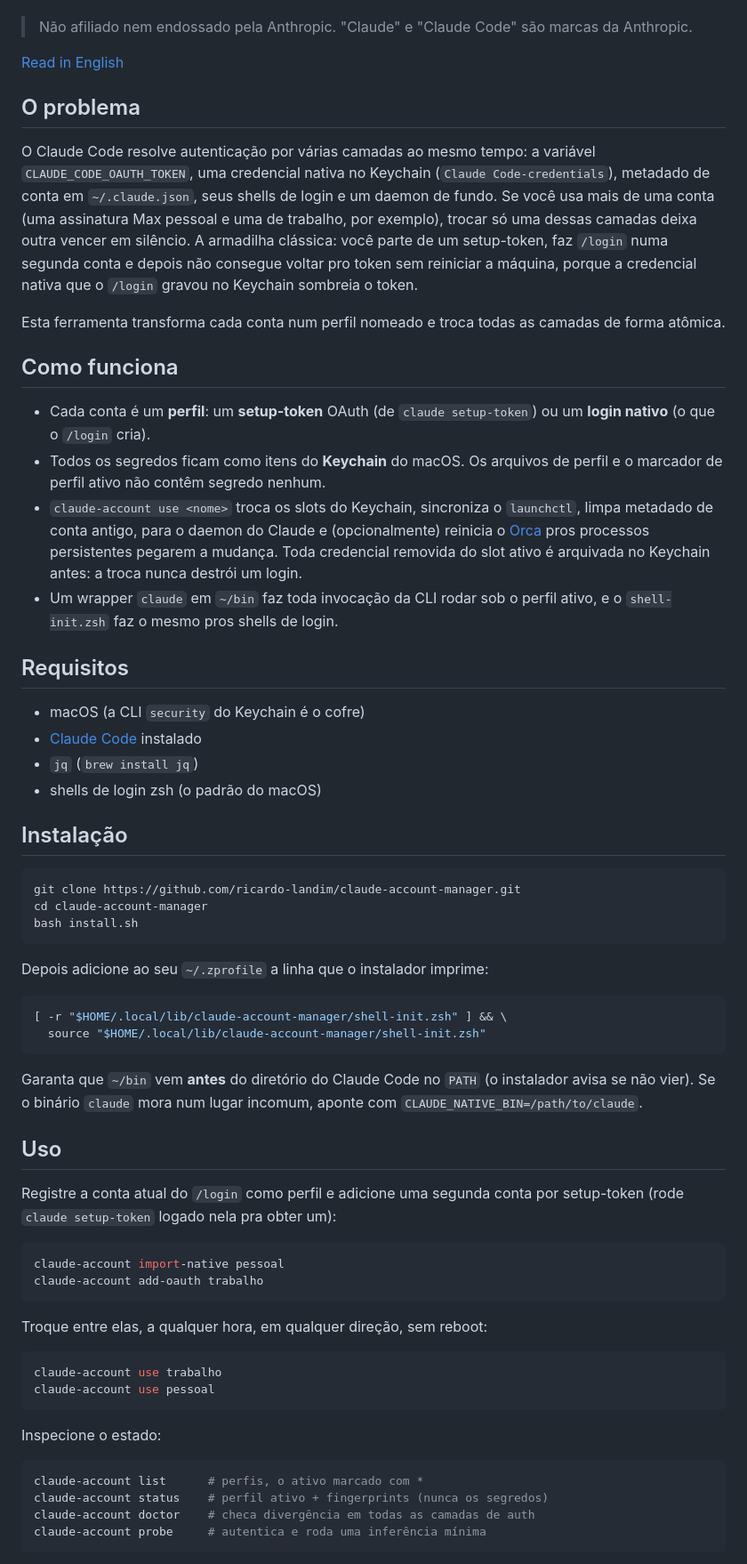
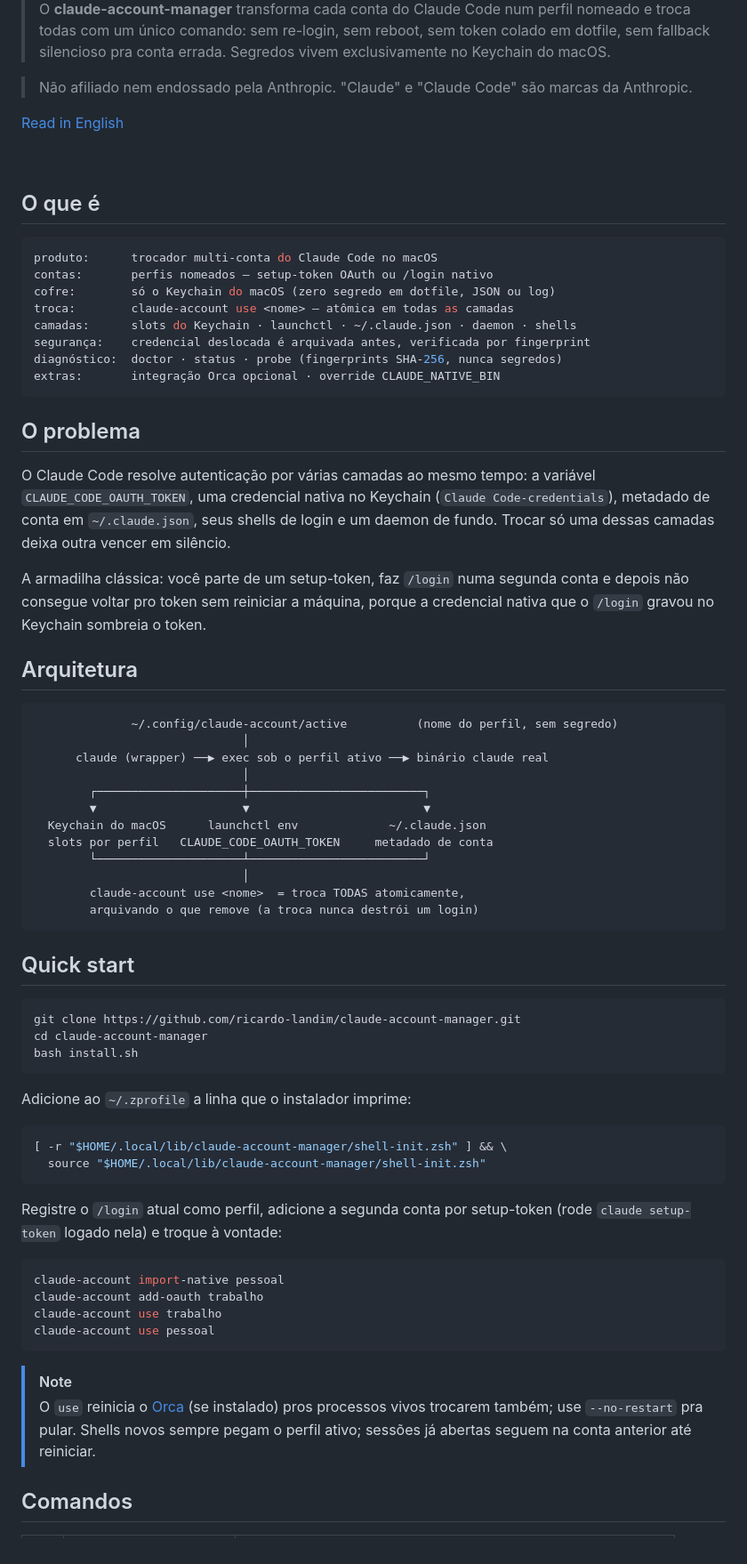
Before and after one commit to leonardocandiani/claude-account-manager, a Markdown page: README.pt-BR.md, the part around one of its changes. Shown at 89% size. Drawn GitHub-style.

Commit message:
docs: README in the house instance style, banner, badges and architecture

````diff
--- a/README.pt-BR.md
+++ b/README.pt-BR.md
@@ -6,41 +20,53 @@ conta errada.
+> O **claude-account-manager** transforma cada conta do Claude Code num perfil nomeado e troca todas com um único comando: sem re-login, sem reboot, sem token colado em dotfile, sem fallback silencioso pra conta errada. Segredos vivem exclusivamente no Keychain do macOS.
 
 > Não afiliado nem endossado pela Anthropic. "Claude" e "Claude Code" são marcas da Anthropic.
 
 [Read in English](README.md)
 
+<br>
+
+## O que é
+
+```yaml
+produto:      trocador multi-conta do Claude Code no macOS
+contas:       perfis nomeados — setup-token OAuth ou /login nativo
+cofre:        só o Keychain do macOS (zero segredo em dotfile, JSON ou log)
+troca:        claude-account use <nome> — atômica em todas as camadas
+camadas:      slots do Keychain · launchctl · ~/.claude.json · daemon · shells
+segurança:    credencial deslocada é arquivada antes, verificada por fingerprint
+diagnóstico:  doctor · status · probe (fingerprints SHA-256, nunca segredos)
+extras:       integração Orca opcional · override CLAUDE_NATIVE_BIN
+```
+
 ## O problema
 
 O Claude Code resolve autenticação por várias camadas ao mesmo tempo: a variável
 `CLAUDE_CODE_OAUTH_TOKEN`, uma credencial nativa no Keychain (`Claude Code-credentials`), metadado
-de conta em `~/.claude.json`, seus shells de login e um daemon de fundo. Se você usa mais de uma
-conta (uma assinatura Max pessoal e uma de trabalho, por exemplo), trocar só uma dessas camadas
-deixa outra vencer em silêncio. A armadilha clássica: você parte de um setup-token, faz `/login`
-numa segunda conta e depois não consegue voltar pro token sem reiniciar a máquina, porque a
-credencial nativa que o `/login` gravou no Keychain sombreia o token.
+de conta em `~/.claude.json`, seus shells de login e um daemon de fundo. Trocar só uma dessas
+camadas deixa outra vencer em silêncio.
 
-Esta ferramenta transforma cada conta num perfil nomeado e troca todas as camadas de forma atômica.
+A armadilha clássica: você parte de um setup-token, faz `/login` numa segunda conta e depois não
+consegue voltar pro token sem reiniciar a máquina, porque a credencial nativa que o `/login`
+gravou no Keychain sombreia o token.
 
-## Como funciona
+## Arquitetura
 
-- Cada conta é um **perfil**: um **setup-token** OAuth (de `claude setup-token`) ou um **login
-  nativo** (o que o `/login` cria).
-- Todos os segredos ficam como itens do **Keychain** do macOS. Os arquivos de perfil e o marcador
-  de perfil ativo não contêm segredo nenhum.
-- `claude-account use <nome>` troca os slots do Keychain, sincroniza o `launchctl`, limpa metadado
-  de conta antigo, para o daemon do Claude e (opcionalmente) reinicia o [Orca](https://orca.dev)
-  pros processos persistentes pegarem a mudança. Toda credencial removida do slot ativo é
-  arquivada no Keychain antes: a troca nunca destrói um login.
-- Um wrapper `claude` em `~/bin` faz toda invocação da CLI rodar sob o perfil ativo, e o
-  `shell-init.zsh` faz o mesmo pros shells de login.
+```
+              ~/.config/claude-account/active          (nome do perfil, sem segredo)
+                              │
+      claude (wrapper) ──▶ exec sob o perfil ativo ──▶ binário claude real
+                              │
+        ┌─────────────────────┼─────────────────────────┐
+        ▼                     ▼                         ▼
+  Keychain do macOS      launchctl env             ~/.claude.json
+  slots por perfil   CLAUDE_CODE_OAUTH_TOKEN     metadado de conta
+        └─────────────────────┴─────────────────────────┘
+                              │
+        claude-account use <nome>  = troca TODAS atomicamente,
+        arquivando o que remove (a troca nunca destrói um login)
+```
 
-## Requisitos
-
-- macOS (a CLI `security` do Keychain é o cofre)
-- [Claude Code](https://docs.anthropic.com/en/docs/claude-code) instalado
-- `jq` (`brew install jq`)
-- shells de login zsh (o padrão do macOS)
-
-## Instalação
+## Quick start
 
 ```bash
 git clone https://github.com/ricardo-landim/claude-account-manager.git
@@ -48,39 +74,27 @@ cd claude-account-manager
 bash install.sh
 ```
 
-Depois adicione ao seu `~/.zprofile` a linha que o instalador imprime:
+Adicione ao `~/.zprofile` a linha que o instalador imprime:
 
 ```bash
 [ -r "$HOME/.local/lib/claude-account-manager/shell-init.zsh" ] && \
   source "$HOME/.local/lib/claude-account-manager/shell-init.zsh"
 ```
 
-Garanta que `~/bin` vem **antes** do diretório do Claude Code no `PATH` (o instalador avisa se não
-vier). Se o binário `claude` mora num lugar incomum, aponte com `CLAUDE_NATIVE_BIN=/path/to/claude`.
-
-## Uso
-
-Registre a conta atual do `/login` como perfil e adicione uma segunda conta por setup-token
-(rode `claude setup-token` logado nela pra obter um):
+Registre o `/login` atual como perfil, adicione a segunda conta por setup-token
+(rode `claude setup-token` logado nela) e troque à vontade:
 
 ```bash
 claude-account import-native pessoal
 claude-account add-oauth trabalho
-```
-
-Troque entre elas, a qualquer hora, em qualquer direção, sem reboot:
-
-```bash
 claude-account use trabalho
 claude-account use pessoal
 ```
 
-Inspecione o estado:
+> [!NOTE]
+> O `use` reinicia o [Orca](https://orca.dev) (se instalado) pros processos vivos trocarem também;
+> use `--no-restart` pra pular. Shells novos sempre pegam o perfil ativo; sessões já abertas
+> seguem na conta anterior até reiniciar.
 
-```bash
-claude-account list      # perfis, o ativo marcado com *
-claude-account status    # perfil ativo + fingerprints (nunca os segredos)
-claude-account doctor    # checa divergência em todas as camadas de auth
-claude-account probe     # autentica e roda uma inferência mínima
-```
+## Comandos
 
````
Also changed, not shown: other parts of README.pt-BR.md (+61 -18 lines), README.md (+108 -66 lines).
